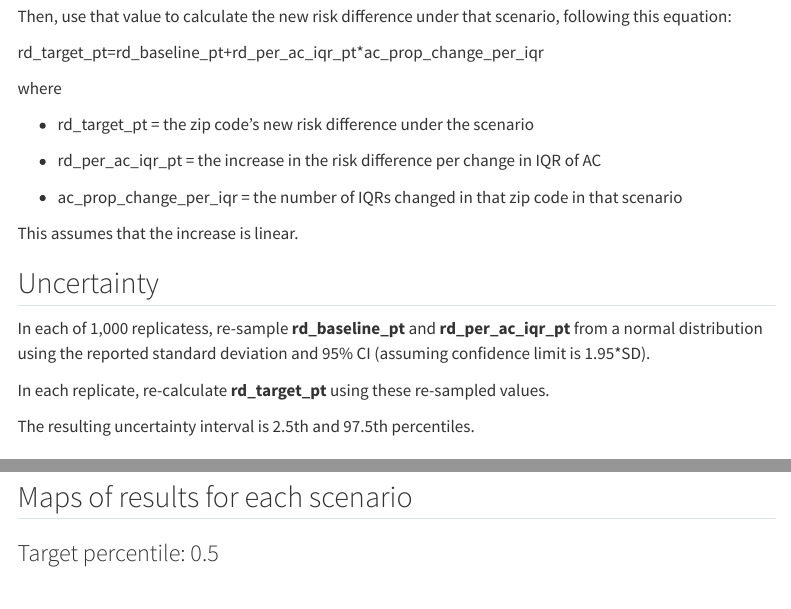
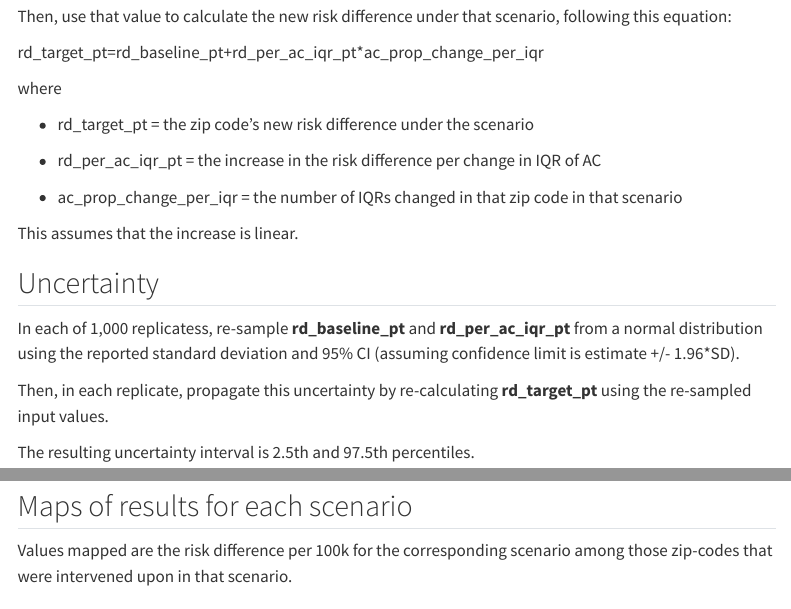
Before and after one commit to michaeldgarber/climate-health, a Quarto document (docs/results.qmd): the page in a window 1100 px wide, from 2020 px down, and a second part further down, joined at a grey line. Rendered offline with R 4.5, knitr and Pandoc in place of Quarto, with nearby package versions; some code elsewhere in the file could not run offline; menus at the side of the page are left out.

Commit message:
revise text

````diff
--- a/docs/results.qmd
+++ b/docs/results.qmd
@@ -142,9 +142,9 @@ where
 This assumes that the increase is linear.
 
 ## Uncertainty
-In each of 1,000 replicatess, re-sample **rd_baseline_pt** and **rd_per_ac_iqr_pt** from a normal distribution using the reported standard deviation and 95% CI (assuming confidence limit is 1.95*SD).
+In each of 1,000 replicatess, re-sample **rd_baseline_pt** and **rd_per_ac_iqr_pt** from a normal distribution using the reported standard deviation and 95% CI (assuming confidence limit is estimate +/- 1.96*SD).
 
-In each replicate, re-calculate **rd_target_pt** using these re-sampled values.
+Then, in each replicate, propagate this uncertainty by re-calculating **rd_target_pt** using the re-sampled input values.
 
 The resulting uncertainty interval is 2.5th and 97.5th percentiles.
 
@@ -191,6 +191,7 @@ all_scenarios_summary_pt %>%
 
 
 ## Maps of results for each scenario
+Values mapped are the risk difference per 100k for the corresponding scenario among those zip-codes that were intervened upon in that scenario.
 
 ### Target percentile: 0.5
 ```{r}
````
Also changed, not shown: docs/results.qmd (2 more changed lines).
